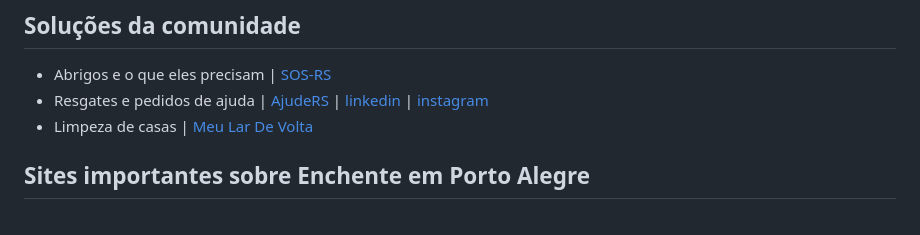
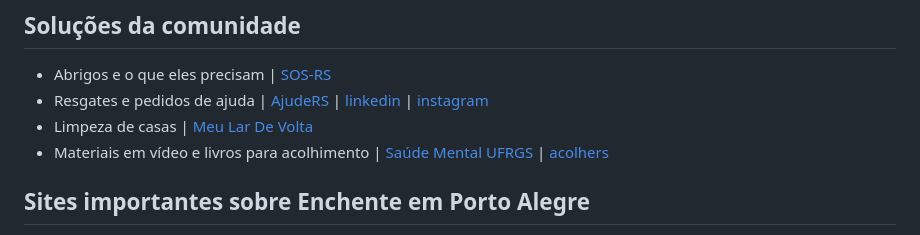
Before and after one commit to dwildt/letshelpit, a Markdown page: docs/donate.md, the part around the change. GitHub-like rendering.

Commit message:
Soluções da comunidade, ações ufrgs e acolhers

```diff
--- a/docs/donate.md
+++ b/docs/donate.md
@@ -20,7 +20,7 @@ O Rio Grande do Sul está passando por necessidades após a enchente iniciada no
 - Abrigos e o que eles precisam | [SOS-RS](https://sos-rs.com)
 - Resgates e pedidos de ajuda | [AjudeRS](https://ajuders.com.br) | [linkedin](https://www.linkedin.com/company/ajuders/) | [instagram](https://www.instagram.com/ajuders.com.br/)
 - Limpeza de casas | [Meu Lar De Volta](https://www.meulardevolta.com.br/)
-
+- Materiais em vídeo e livros para acolhimento | [Saúde Mental UFRGS](https://www.ufrgs.br/saudemental/) | [acolhers](https://acolhers.framer.ai/materiais)
 
 ## Sites importantes sobre Enchente em Porto Alegre
 
```
